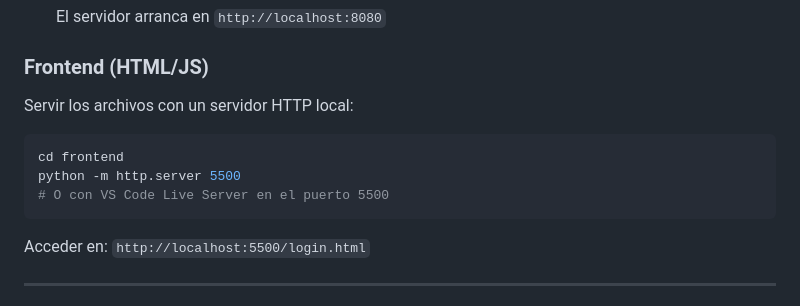
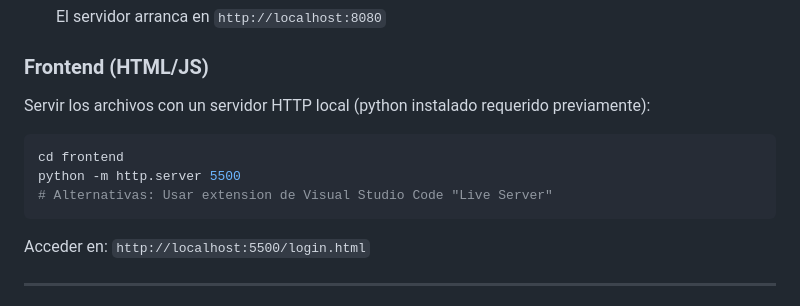
Before and after one commit to ianrojas19/expresofast-lab6-c5j263, a Markdown page: README.md, the part around one of its changes. Drawn GitHub-style.

Commit message:
fix: readme redaction

````diff
--- a/README.md
+++ b/README.md
@@ -99,11 +99,11 @@ sqlcmd -S localhost -E -i database/03_data_seeds.sql
 
 ### Frontend (HTML/JS)
 
-Servir los archivos con un servidor HTTP local:
+Servir los archivos con un servidor HTTP local (python instalado requerido previamente):
 ```bash
 cd frontend
 python -m http.server 5500
-# O con VS Code Live Server en el puerto 5500
+# Alternativas: Usar extension de Visual Studio Code "Live Server"
 ```
 
 Acceder en: `http://localhost:5500/login.html`
````
Also changed, not shown: other parts of README.md (+7 -7 lines).
